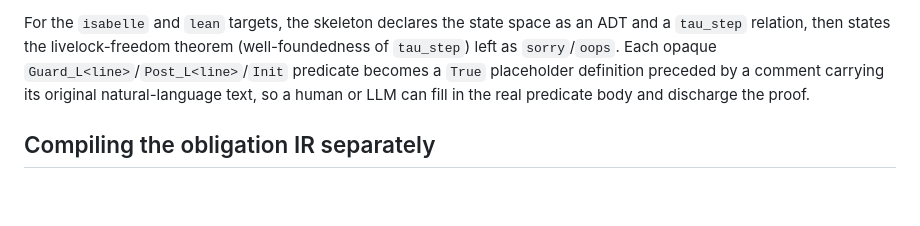
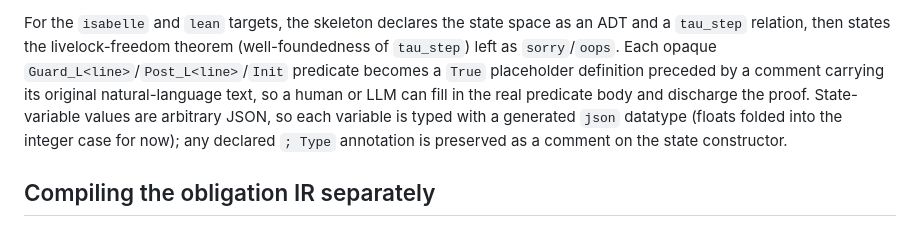
Before and after one commit to Kuniwak/puml-parallel, a Markdown page: README.md, the part around the change. GitHub-like rendering; blank space fills up the shorter version.

Commit message:
Docs: note JSON value typing in the obligation skeletons
Document that state-variable values are typed with a generated json datatype
(floats folded into the integer case) and that the declared type annotation is
kept as a comment.

Co-Authored-By: Claude Opus 4.8 <noreply@anthropic.com>

```diff
--- a/README.md
+++ b/README.md
@@ -102,7 +102,9 @@ a `tau_step` relation, then states the livelock-freedom theorem (well-foundednes
 `tau_step`) left as `sorry`/`oops`. Each opaque `Guard_L<line>`/`Post_L<line>`/`Init`
 predicate becomes a `True` placeholder definition preceded by a comment carrying its
 original natural-language text, so a human or LLM can fill in the real predicate body and
-discharge the proof.
+discharge the proof. State-variable values are arbitrary JSON, so each variable is typed
+with a generated `json` datatype (floats folded into the integer case for now); any
+declared `; Type` annotation is preserved as a comment on the state constructor.
 
 ## Compiling the obligation IR separately
 
```
